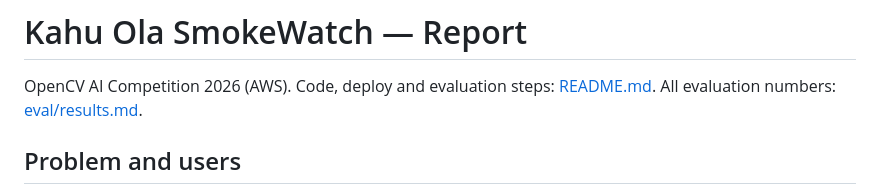
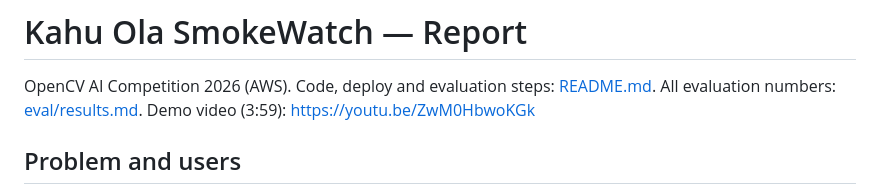
Before and after one commit to nguyenhuulong2222/kahuola-smokewatch, a Markdown page: REPORT.md, the part around the change. Drawn GitHub-style.

```diff
--- a/REPORT.md
+++ b/REPORT.md
@@ -2,6 +2,7 @@
 
 OpenCV AI Competition 2026 (AWS). Code, deploy and evaluation steps: [README.md](README.md).
 All evaluation numbers: [eval/results.md](eval/results.md).
+Demo video (3:59): https://youtu.be/ZwM0HbwoKGk
 
 ## Problem and users
 
```
Also changed, not shown: README.md (+6 -0 lines), docs/DEVPOST.md (+27 -17 lines).
